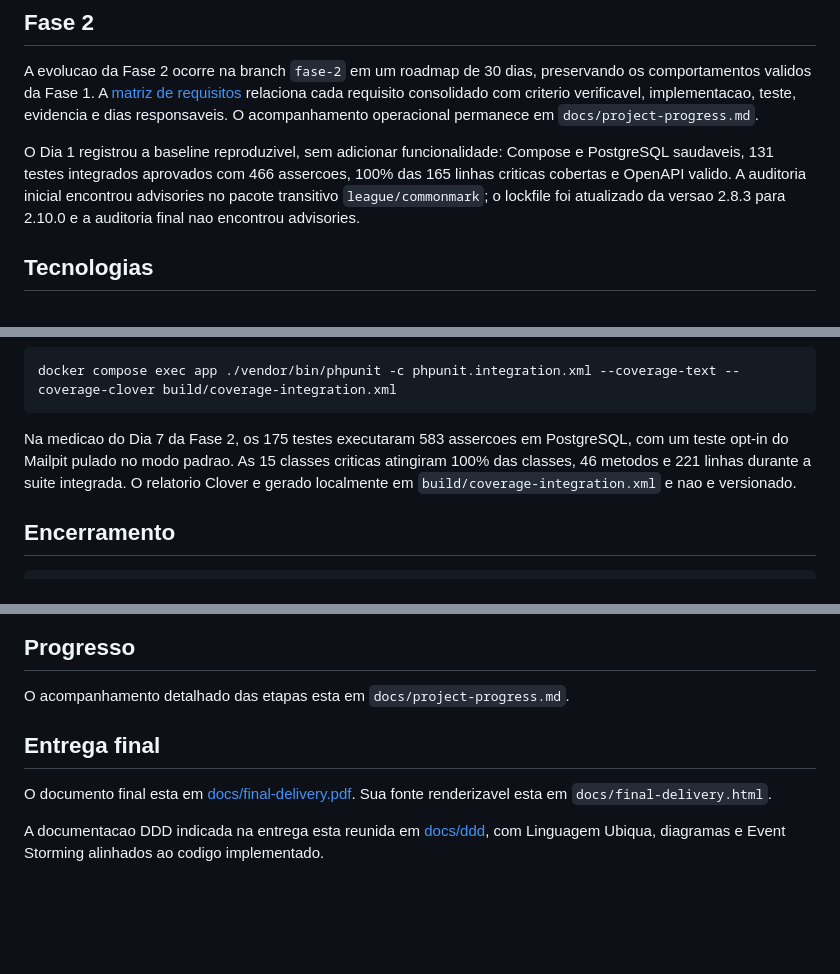
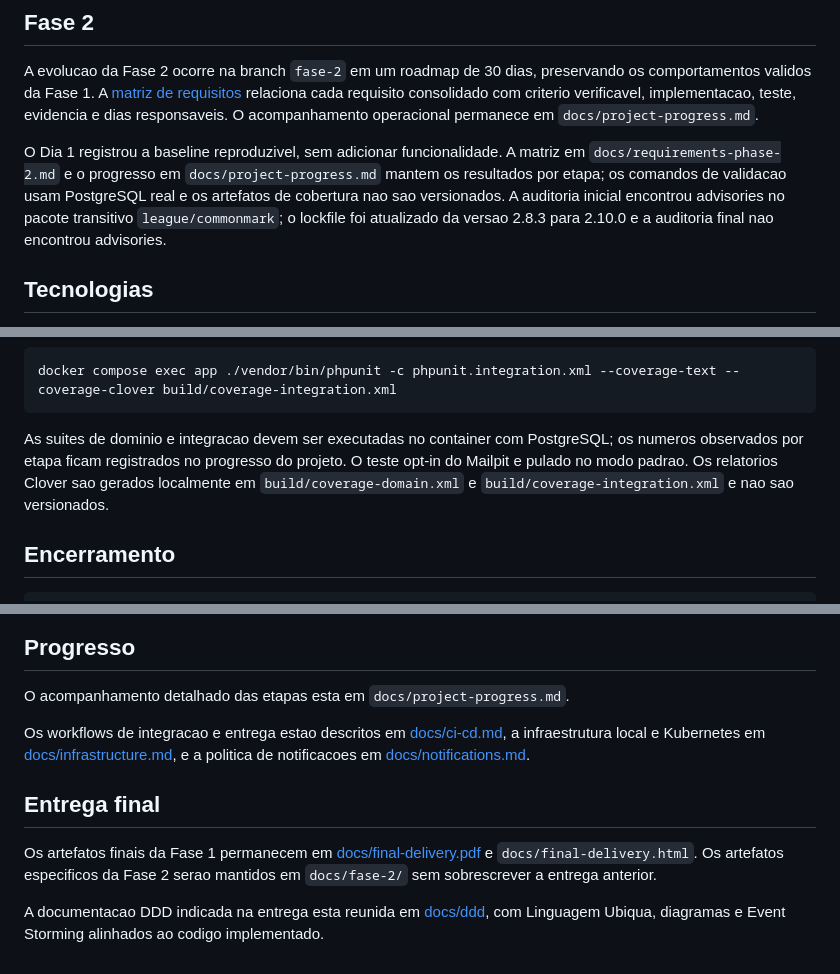
Before and after one commit to saranbruno/Tech-Challenge-Oficina, a Markdown page: README.md, 3 parts joined by grey strips. Drawn GitHub-style; blank space fills up the shorter version.

Commit message:
consolidar documentação arquitetural e operacional da Fase 2

````diff
--- a/README.md
+++ b/README.md
@@ -8,7 +8,7 @@ Autor: Bruno da Silva Saran.
 
 A evolucao da Fase 2 ocorre na branch `fase-2` em um roadmap de 30 dias, preservando os comportamentos validos da Fase 1. A [matriz de requisitos](docs/requirements-phase-2.md) relaciona cada requisito consolidado com criterio verificavel, implementacao, teste, evidencia e dias responsaveis. O acompanhamento operacional permanece em `docs/project-progress.md`.
 
-O Dia 1 registrou a baseline reproduzivel, sem adicionar funcionalidade: Compose e PostgreSQL saudaveis, 131 testes integrados aprovados com 466 assercoes, 100% das 165 linhas criticas cobertas e OpenAPI valido. A auditoria inicial encontrou advisories no pacote transitivo `league/commonmark`; o lockfile foi atualizado da versao 2.8.3 para 2.10.0 e a auditoria final nao encontrou advisories.
+O Dia 1 registrou a baseline reproduzivel, sem adicionar funcionalidade. A matriz em `docs/requirements-phase-2.md` e o progresso em `docs/project-progress.md` mantem os resultados por etapa; os comandos de validacao usam PostgreSQL real e os artefatos de cobertura nao sao versionados. A auditoria inicial encontrou advisories no pacote transitivo `league/commonmark`; o lockfile foi atualizado da versao 2.8.3 para 2.10.0 e a auditoria final nao encontrou advisories.
 
 ## Tecnologias
 
@@ -115,7 +115,7 @@ A validacao integrada usa PostgreSQL e executa testes unitarios e todos os Featu
 docker compose exec app ./vendor/bin/phpunit -c phpunit.integration.xml --coverage-text --coverage-clover build/coverage-integration.xml
 ```
 
-Na medicao do Dia 7 da Fase 2, os 175 testes executaram 583 assercoes em PostgreSQL, com um teste opt-in do Mailpit pulado no modo padrao. As 15 classes criticas atingiram 100% das classes, 46 metodos e 221 linhas durante a suite integrada. O relatorio Clover e gerado localmente em `build/coverage-integration.xml` e nao e versionado.
+As suites de dominio e integracao devem ser executadas no container com PostgreSQL; os numeros observados por etapa ficam registrados no progresso do projeto. O teste opt-in do Mailpit e pulado no modo padrao. Os relatorios Clover sao gerados localmente em `build/coverage-domain.xml` e `build/coverage-integration.xml` e nao sao versionados.
 
 ## Encerramento
 
@@ -292,8 +292,10 @@ O monitoramento administrativo considera somente OS em `delivered` com todos os
 
 O acompanhamento detalhado das etapas esta em `docs/project-progress.md`.
 
+Os workflows de integracao e entrega estao descritos em [docs/ci-cd.md](docs/ci-cd.md), a infraestrutura local e Kubernetes em [docs/infrastructure.md](docs/infrastructure.md), e a politica de notificacoes em [docs/notifications.md](docs/notifications.md).
+
 ## Entrega final
 
-O documento final esta em [docs/final-delivery.pdf](docs/final-delivery.pdf). Sua fonte renderizavel esta em `docs/final-delivery.html`.
+Os artefatos finais da Fase 1 permanecem em [docs/final-delivery.pdf](docs/final-delivery.pdf) e `docs/final-delivery.html`. Os artefatos especificos da Fase 2 serao mantidos em `docs/fase-2/` sem sobrescrever a entrega anterior.
 
 A documentacao DDD indicada na entrega esta reunida em [docs/ddd](docs/ddd), com Linguagem Ubiqua, diagramas e Event Storming alinhados ao codigo implementado.
````
Also changed, not shown: docs/notifications.md (+3 -8 lines), docs/requirements-phase-2.md (+1 -1 lines).
